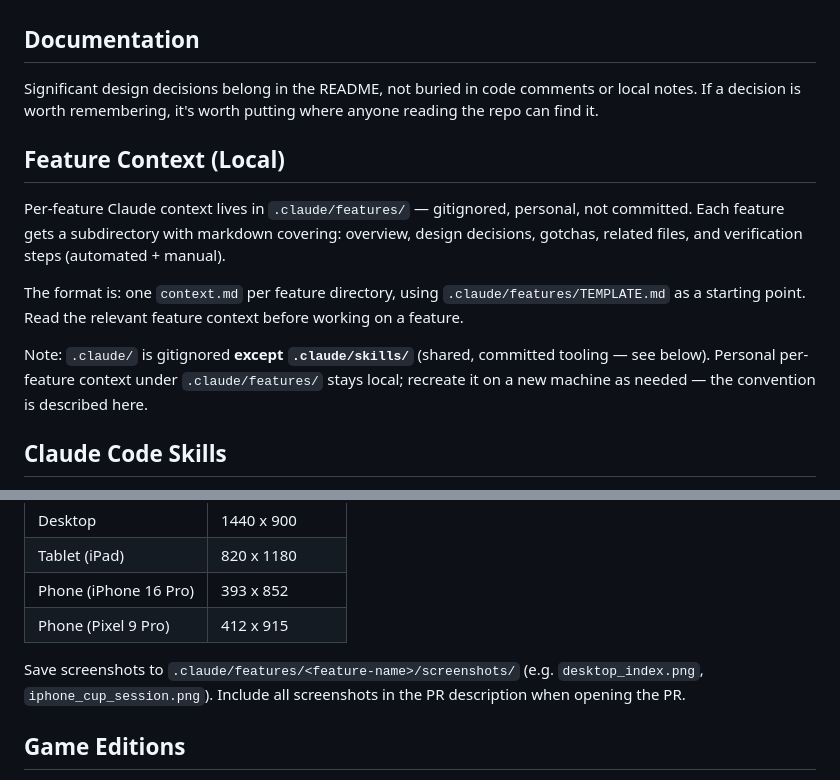
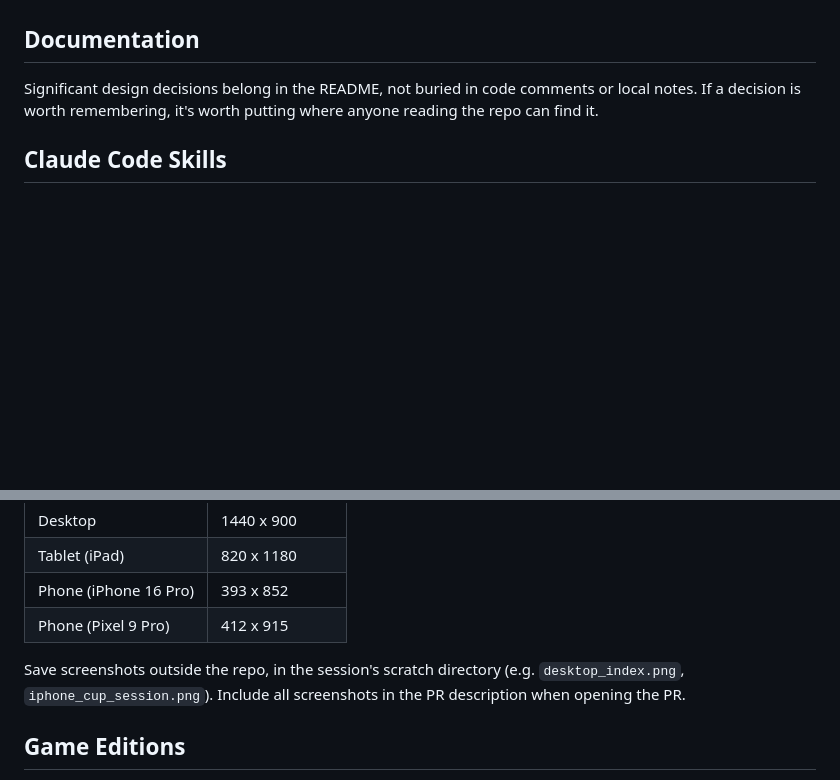
Before and after one commit to Graham-Williams/km-tracker, a Markdown page: CLAUDE.md, 2 parts joined by grey strips. GitHub-like rendering; blank space fills up the shorter version.

Commit message:
docs: drop the local .claude/features convention (#115)
Plans and design decisions now live in the PR body, and lasting gotchas in
this file, so the per-feature local notes folder is retired.

Co-authored-by: Claude Opus 5.5 <noreply@anthropic.com>

```diff
--- a/CLAUDE.md
+++ b/CLAUDE.md
@@ -582,14 +582,6 @@ Graham is a senior software engineer with ~10 years of experience. Don't simplif
 
 Significant design decisions belong in the README, not buried in code comments or local notes. If a decision is worth remembering, it's worth putting where anyone reading the repo can find it.
 
-## Feature Context (Local)
-
-Per-feature Claude context lives in `.claude/features/` — gitignored, personal, not committed. Each feature gets a subdirectory with markdown covering: overview, design decisions, gotchas, related files, and verification steps (automated + manual).
-
-The format is: one `context.md` per feature directory, using `.claude/features/TEMPLATE.md` as a starting point. Read the relevant feature context before working on a feature.
-
-Note: `.claude/` is gitignored **except `.claude/skills/`** (shared, committed tooling — see below). Personal per-feature context under `.claude/features/` stays local; recreate it on a new machine as needed — the convention is described here.
-
 ## Claude Code Skills
 
 Reusable agent skills live in `.claude/skills/` and **are committed** (a `.gitignore` negation re-includes that path while the rest of `.claude/` stays personal/local). They're shared tooling any session can invoke.
@@ -615,7 +607,7 @@ After any UI change, run autonomous visual testing before asking for manual veri
 | Phone (iPhone 16 Pro) | 393 x 852 |
 | Phone (Pixel 9 Pro) | 412 x 915 |
 
-Save screenshots to `.claude/features/<feature-name>/screenshots/` (e.g. `desktop_index.png`, `iphone_cup_session.png`). Include all screenshots in the PR description when opening the PR.
+Save screenshots outside the repo, in the session's scratch directory (e.g. `desktop_index.png`, `iphone_cup_session.png`). Include all screenshots in the PR description when opening the PR.
 
 ## Game Editions
 
```
